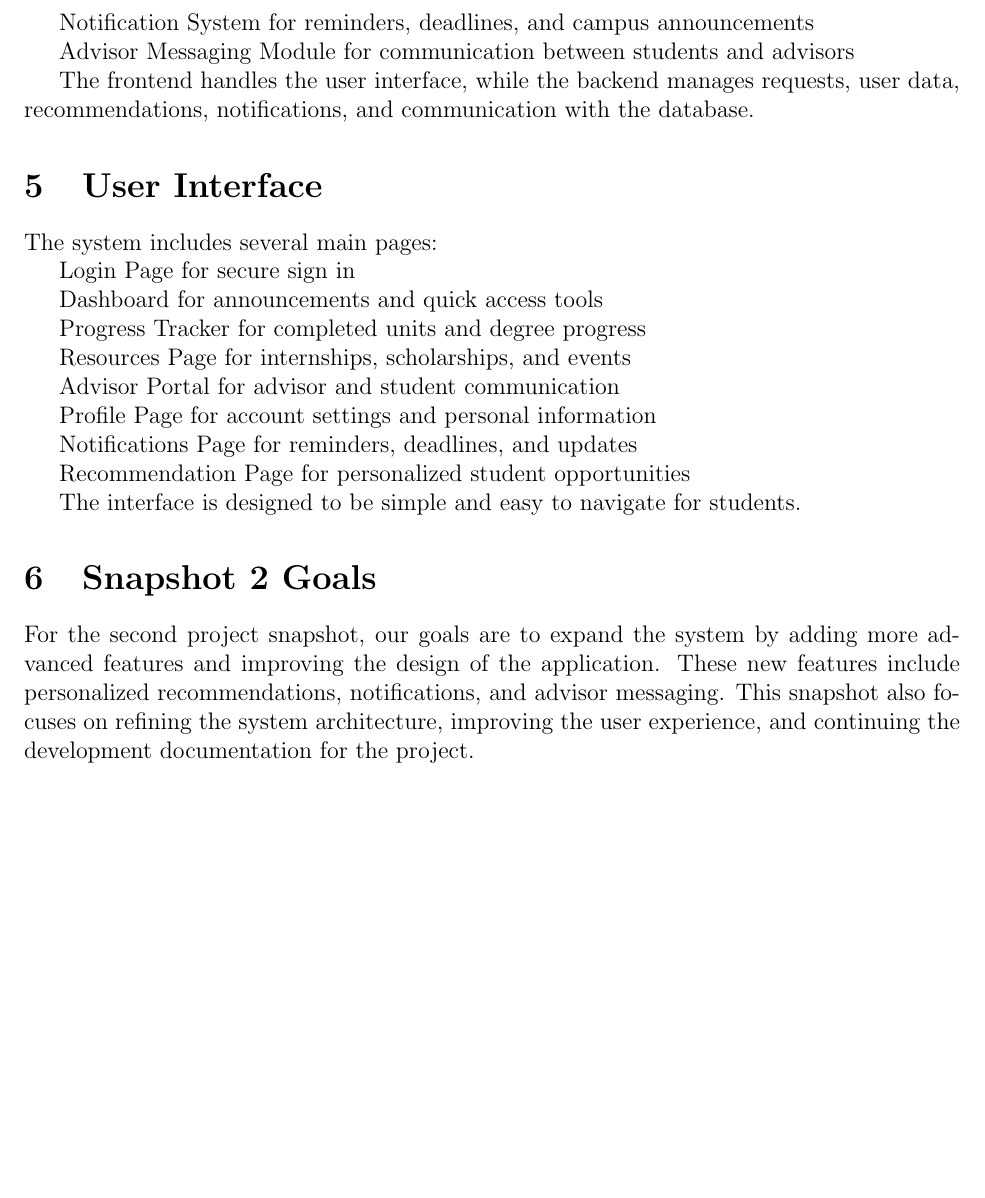
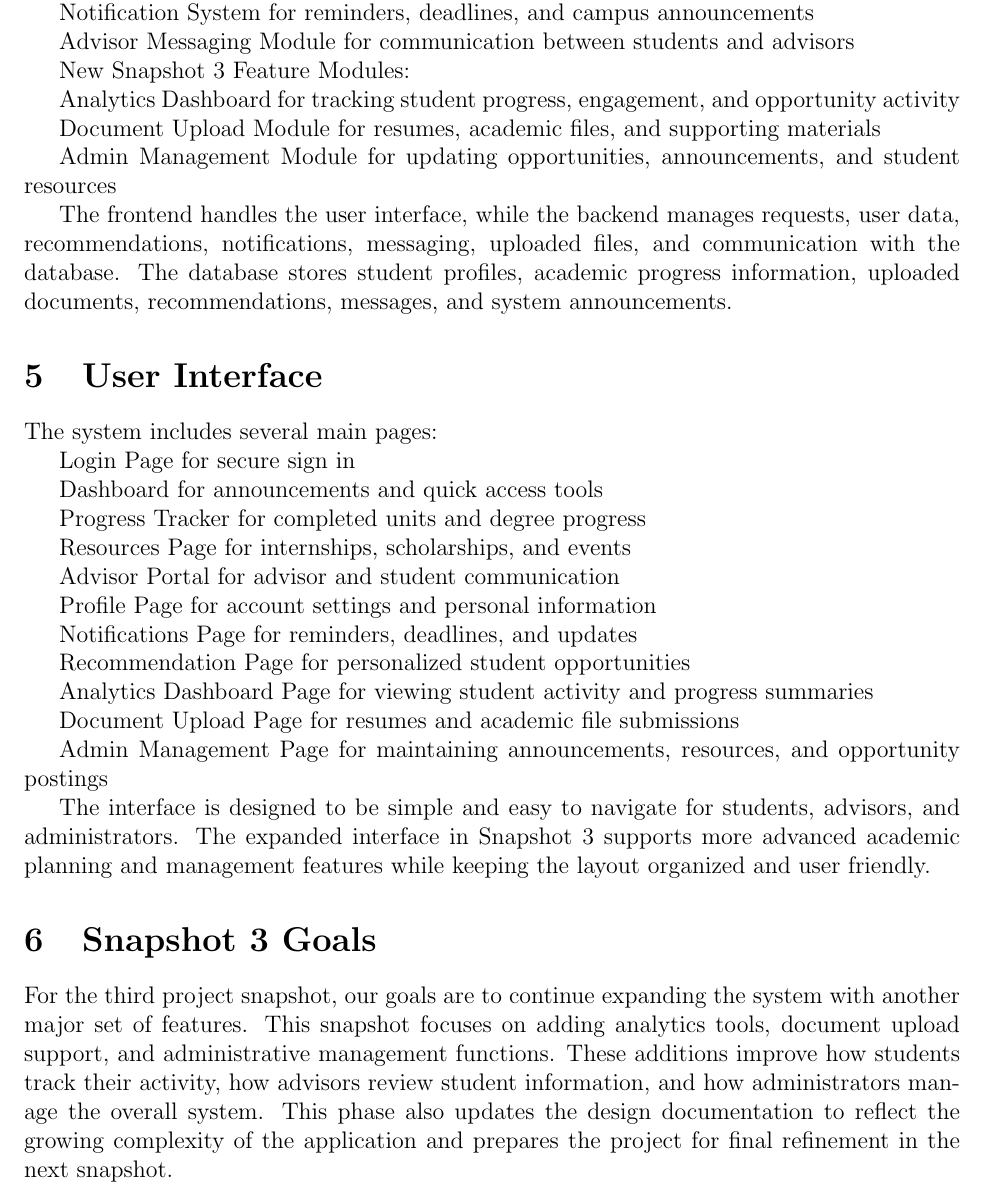
Before and after one commit to bgdf05/CS3338-FinalProject, a LaTeX document (Docs/Software_Design_Document/SDD.tex): part of page 2 of 2 before the commit and part of page 2 of 3 after it, cut so that both start at the same text, the shorter picture padded with empty space. Compiled offline with pdfLaTeX.

Commit message:
Update SDD for Snapshot 3 features
Updated SDD.tex for Snapshot 3 by adding analytics dashboard, document upload module, admin management tools, expanded UI pages, and revised architecture for new services.

```diff
--- a/Docs/Software_Design_Document/SDD.tex
+++ b/Docs/Software_Design_Document/SDD.tex
@@ -43,7 +46,16 @@ Notification System for reminders, deadlines, and campus announcements
 
 Advisor Messaging Module for communication between students and advisors
 
-The frontend handles the user interface, while the backend manages requests, user data, recommendations, notifications, and communication with the database.
+New Snapshot 3 Feature Modules:
+
+Analytics Dashboard for tracking student progress, engagement, and opportunity activity
+
+Document Upload Module for resumes, academic files, and supporting materials
+
+Admin Management Module for updating opportunities, announcements, and student resources
+
+The frontend handles the user interface, while the backend manages requests, user data, recommendations, notifications, messaging, uploaded files, and communication with the database.
+The database stores student profiles, academic progress information, uploaded documents, recommendations, messages, and system announcements.
 
 \section{User Interface}
 The system includes several main pages:
@@ -64,12 +76,20 @@ Notifications Page for reminders, deadlines, and updates
 
 Recommendation Page for personalized student opportunities
 
-The interface is designed to be simple and easy to navigate for students.
+Analytics Dashboard Page for viewing student activity and progress summaries
 
-\section{Snapshot 2 Goals}
-For the second project snapshot, our goals are to expand the system by adding more advanced features and improving the design of the application.
-These new features include personalized recommendations, notifications, and advisor messaging.
-This snapshot also focuses on refining the system architecture, improving the user experience, and continuing the development documentation for the project.
+Document Upload Page for resumes and academic file submissions
+
+Admin Management Page for maintaining announcements, resources, and opportunity postings
+
+The interface is designed to be simple and easy to navigate for students, advisors, and administrators.
+The expanded interface in Snapshot 3 supports more advanced academic planning and management features while keeping the layout organized and user friendly.
+
+\section{Snapshot 3 Goals}
+For the third project snapshot, our goals are to continue expanding the system with another major set of features.
+This snapshot focuses on adding analytics tools, document upload support, and administrative management functions.
+These additions improve how students track their activity, how advisors review student information, and how administrators manage the overall system.
+This phase also updates the design documentation to reflect the growing complexity of the application and prepares the project for final refinement in the next snapshot.
 
 \section{Glossary}
 SDD = Software Design Document
```
Also changed, not shown: Docs/Software_Design_Document/SDD.tex (7 more changed lines).
